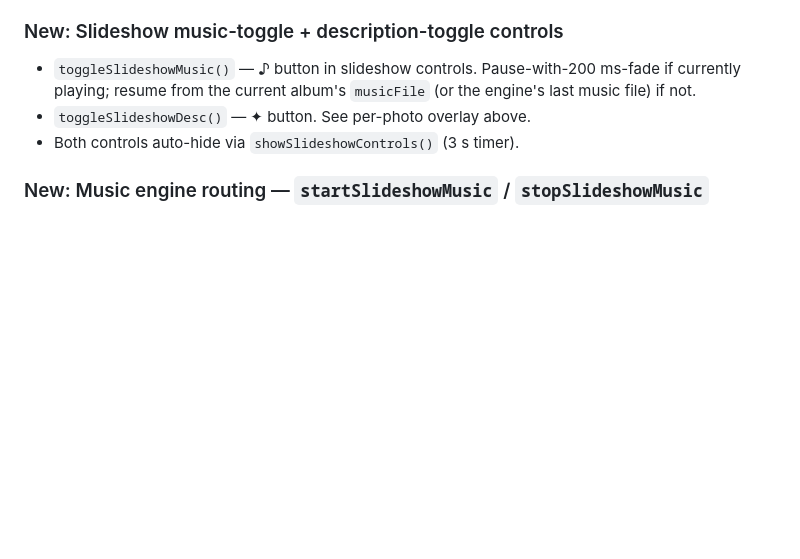
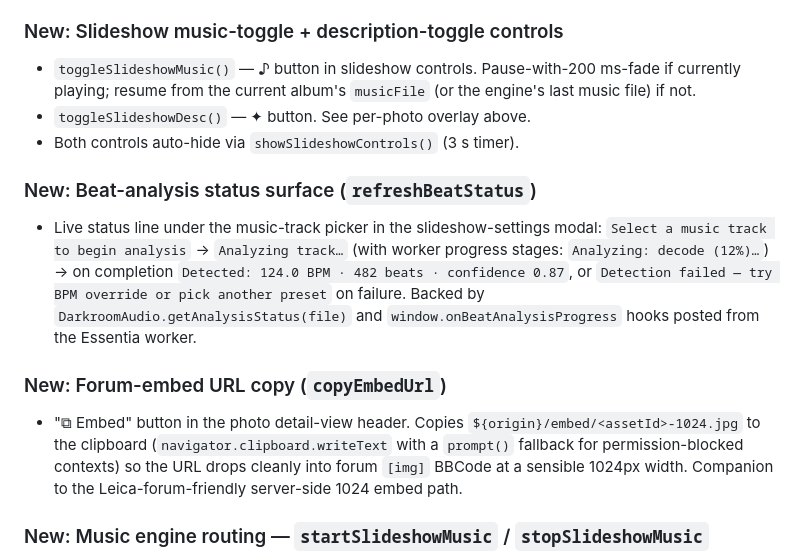
Before and after one commit to jaapjan14/darkroom-log, a Markdown page: CHANGELOG.md, the part around the change. Drawn GitHub-style; blank space fills up the shorter version.

Commit message:
CHANGELOG: cover two more functions missed in back-fill
A function-level diff caught two more entries that landed between v1.5.45
and the v1.5.47 restore that the back-fill didn't include:

- refreshBeatStatus: live BPM/beat-grid analysis status surface in the
  slideshow-settings modal, hooked into the Essentia worker's progress
  callbacks
- copyEmbedUrl: ⧉ Embed button in the photo detail header that copies
  ${origin}/embed/<id>-1024.jpg to the clipboard for forum [img] BBCode

With these added, every public-facing function present in the live
app.js (compared against the May-11 backup) is now represented in the
CHANGELOG.

Co-Authored-By: Claude Opus 4.7 (1M context) <noreply@anthropic.com>

```diff
--- a/CHANGELOG.md
+++ b/CHANGELOG.md
@@ -184,6 +184,23 @@ slideshow / album / audio work that landed in that period.
   album's `musicFile` (or the engine's last music file) if not.
 - `toggleSlideshowDesc()` — ✦ button. See per-photo overlay above.
 - Both controls auto-hide via `showSlideshowControls()` (3 s timer).
+
+### New: Beat-analysis status surface (`refreshBeatStatus`)
+- Live status line under the music-track picker in the slideshow-settings
+  modal: `Select a music track to begin analysis` → `Analyzing track…`
+  (with worker progress stages: `Analyzing: decode (12%)…`) → on
+  completion `Detected: 124.0 BPM · 482 beats · confidence 0.87`, or
+  `Detection failed — try BPM override or pick another preset` on
+  failure. Backed by `DarkroomAudio.getAnalysisStatus(file)` and
+  `window.onBeatAnalysisProgress` hooks posted from the Essentia worker.
+
+### New: Forum-embed URL copy (`copyEmbedUrl`)
+- "⧉ Embed" button in the photo detail-view header. Copies
+  `${origin}/embed/<assetId>-1024.jpg` to the clipboard
+  (`navigator.clipboard.writeText` with a `prompt()` fallback for
+  permission-blocked contexts) so the URL drops cleanly into forum
+  `[img]` BBCode at a sensible 1024px width. Companion to the
+  Leica-forum-friendly server-side 1024 embed path.
 
 ### New: Music engine routing — `startSlideshowMusic` / `stopSlideshowMusic`
 - Replaces the prior HTMLAudio path with `DarkroomAudio.playMusic(file,
```
